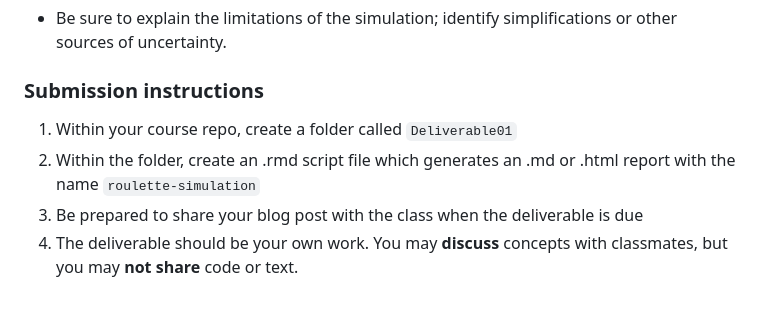
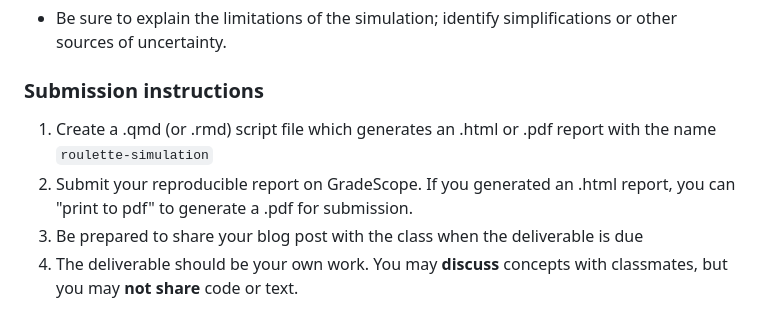
Before and after one commit to stefregalia/DS-2026, a Markdown page: deliverables/deliverable1-roulette.md, the part around the change. Rendered like a GitHub page.

Commit message:
Deliverable1

```diff
--- a/deliverables/deliverable1-roulette.md
+++ b/deliverables/deliverable1-roulette.md
@@ -81,8 +81,8 @@ above strategy.
 
 ### Submission instructions
 
-1.  Within your course repo, create a folder called `Deliverable01`
-1.  Within the folder, create an .rmd script file which generates an .md or .html report with the name `roulette-simulation`
+1.  Create a .qmd (or .rmd) script file which generates an .html or .pdf report with the name `roulette-simulation`
+1.  Submit your reproducible report on GradeScope.  If you generated an .html report, you can "print to pdf" to generate a .pdf for submission.
 1.  Be prepared to share your blog post with the class when the
     deliverable is due
 1.  The deliverable should be your own work. You may **discuss**
```
Also changed, not shown: README.md (+2 -2 lines).
